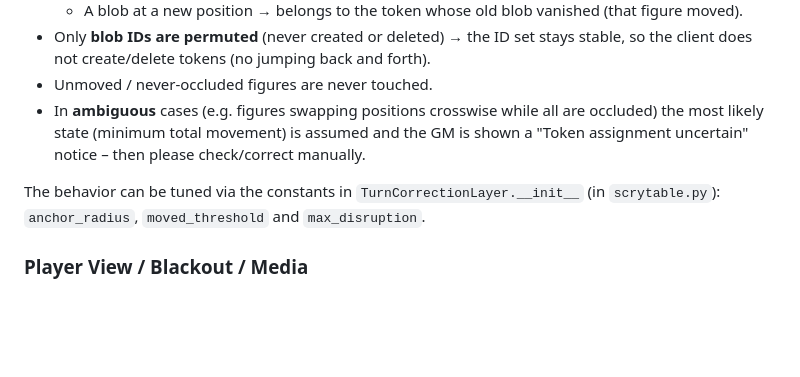
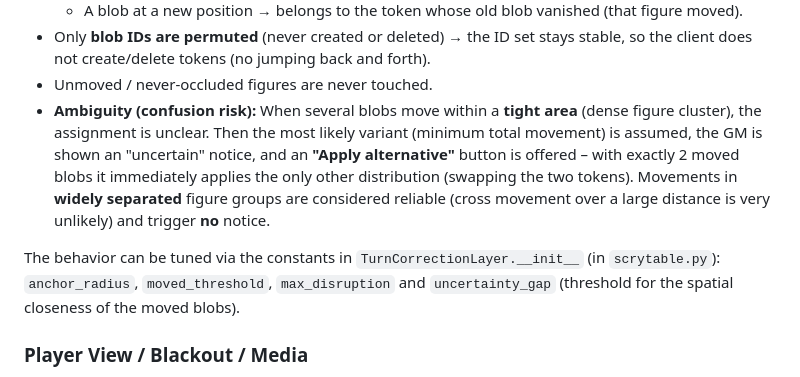
Before and after one commit to wraith11/Lighttable, a Markdown page: README.md, the part around the change. GitHub-like rendering; blank space fills up the shorter version.

Commit message:
Turn-Correction: Doku zur Nähe-Metrik und Alternative-Button (en)

```diff
--- a/README.md
+++ b/README.md
@@ -54,12 +54,16 @@ the tracking:
 - Only **blob IDs are permuted** (never created or deleted) → the ID set stays stable, so the
   client does not create/delete tokens (no jumping back and forth).
 - Unmoved / never-occluded figures are never touched.
-- In **ambiguous** cases (e.g. figures swapping positions crosswise while all are occluded) the
-  most likely state (minimum total movement) is assumed and the GM is shown a
-  "Token assignment uncertain" notice – then please check/correct manually.
+- **Ambiguity (confusion risk):** When several blobs move within a **tight area** (dense figure
+  cluster), the assignment is unclear. Then the most likely variant (minimum total movement) is
+  assumed, the GM is shown an "uncertain" notice, and an **"Apply alternative"** button is offered –
+  with exactly 2 moved blobs it immediately applies the only other distribution (swapping the two
+  tokens). Movements in **widely separated** figure groups are considered reliable (cross movement
+  over a large distance is very unlikely) and trigger **no** notice.
 
 The behavior can be tuned via the constants in `TurnCorrectionLayer.__init__` (in
-`scrytable.py`): `anchor_radius`, `moved_threshold` and `max_disruption`.
+`scrytable.py`): `anchor_radius`, `moved_threshold`, `max_disruption` and
+`uncertainty_gap` (threshold for the spatial closeness of the moved blobs).
 
 ### Player View / Blackout / Media
 - **Blackout function:** instantly darken the player view so the GM can prepare unnoticed.
```
